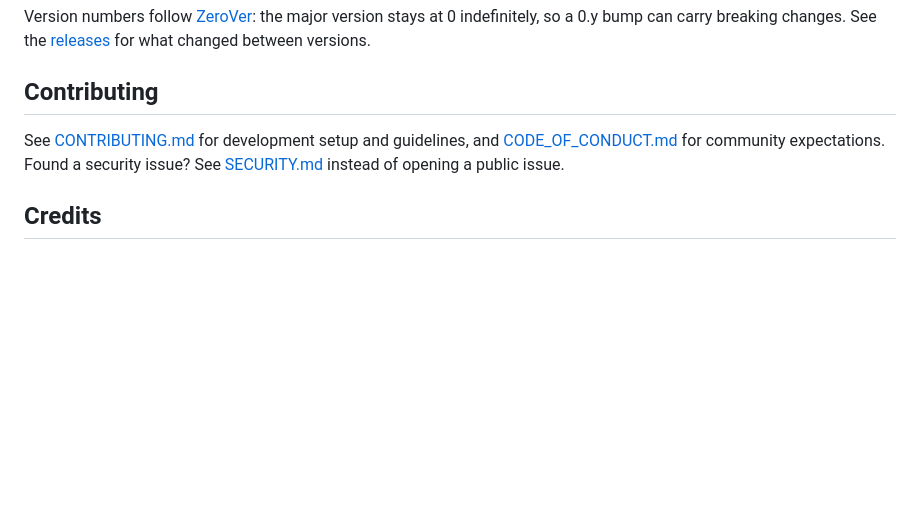
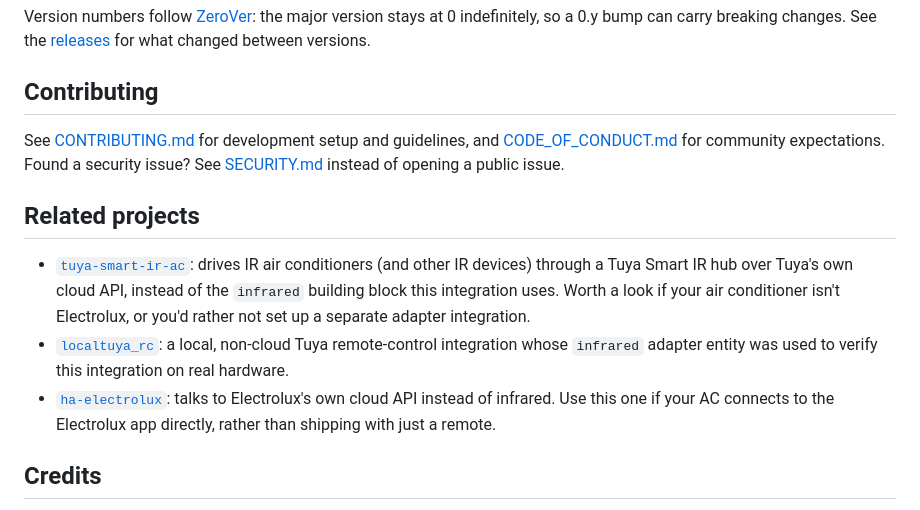
Before and after one commit to nikosavola/electrolux-ac-infrared, a Markdown page: README.md, the part around the change. Drawn GitHub-style; blank space fills up the shorter version.

Commit message:
Mention tuya-smart-ir-ac, localtuya_rc, and ha-electrolux as related projects

```diff
--- a/README.md
+++ b/README.md
@@ -186,6 +186,20 @@ See [CONTRIBUTING.md](CONTRIBUTING.md) for development setup and guidelines, and
 [CODE_OF_CONDUCT.md](CODE_OF_CONDUCT.md) for community expectations. Found a security
 issue? See [SECURITY.md](SECURITY.md) instead of opening a public issue.
 
+## Related projects
+
+- [`tuya-smart-ir-ac`](https://github.com/EnzoD86/tuya-smart-ir-ac): drives IR air
+  conditioners (and other IR devices) through a Tuya Smart IR hub over Tuya's own cloud
+  API, instead of the `infrared` building block this integration uses. Worth a look if
+  your air conditioner isn't Electrolux, or you'd rather not set up a separate adapter
+  integration.
+- [`localtuya_rc`](https://github.com/ClusterM/localtuya_rc): a local, non-cloud Tuya
+  remote-control integration whose `infrared` adapter entity was used to verify this
+  integration on real hardware.
+- [`ha-electrolux`](https://github.com/TTLucian/ha-electrolux): talks to Electrolux's own
+  cloud API instead of infrared. Use this one if your AC connects to the Electrolux app
+  directly, rather than shipping with just a remote.
+
 ## Credits
 
 The protocol implemented here comes from
```
